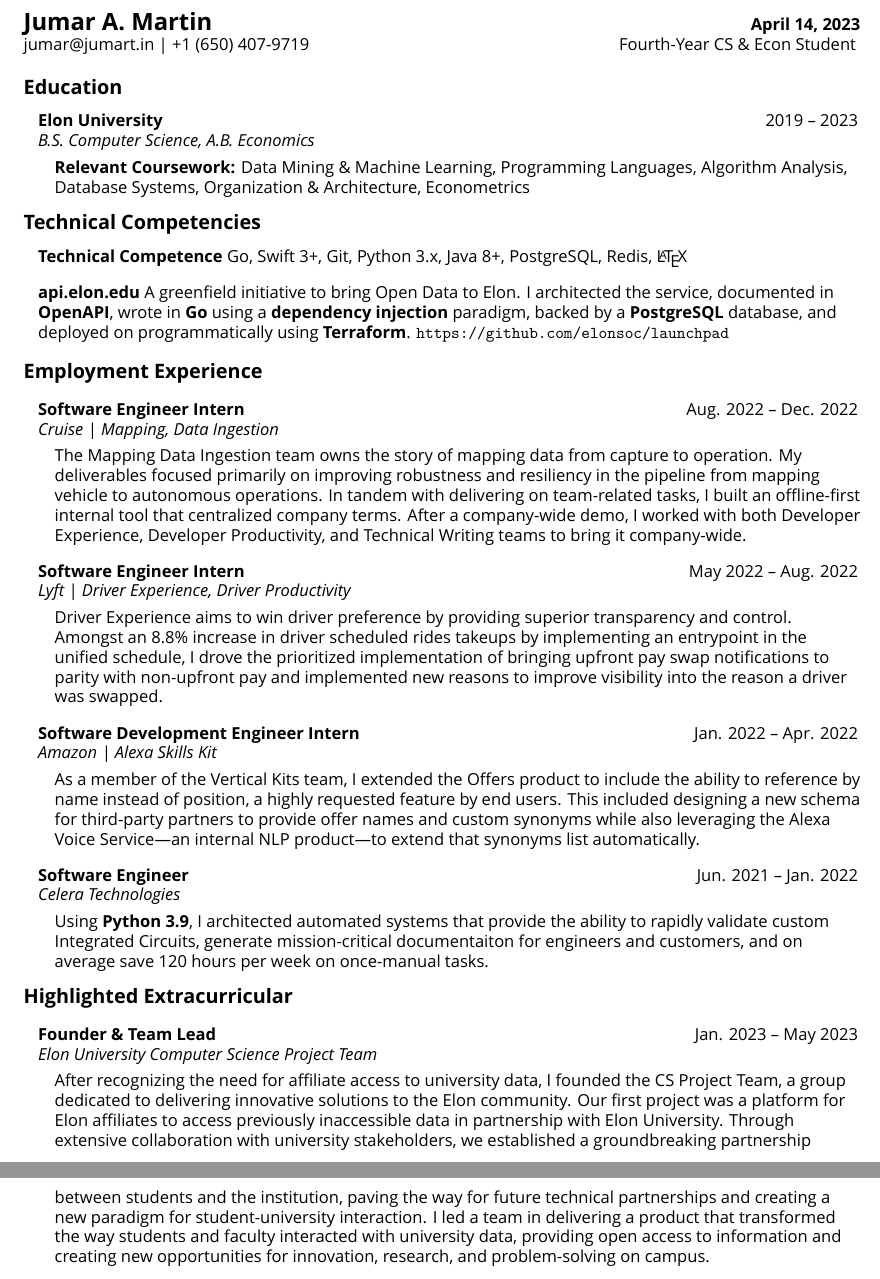
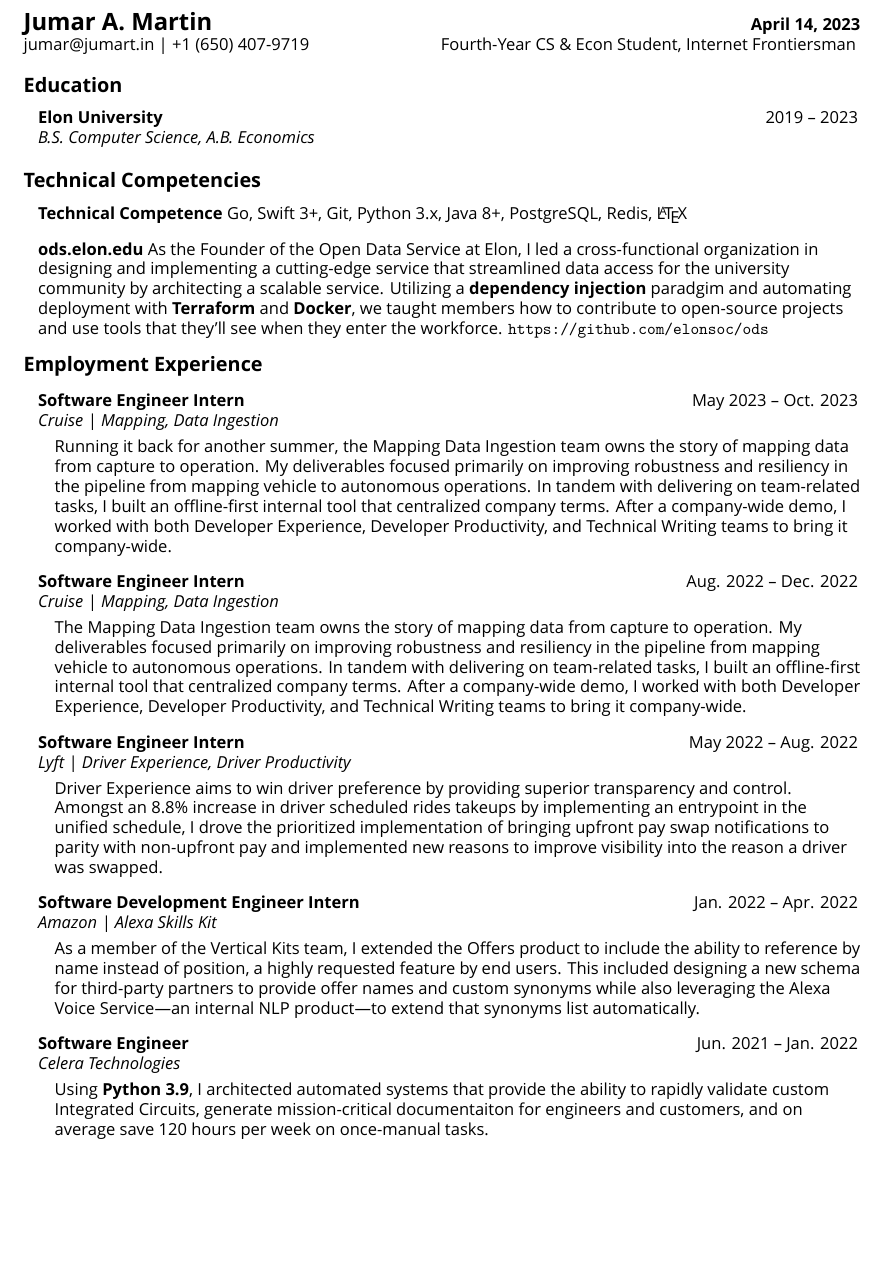
Before and after one commit to jumarmartin/cv, a LaTeX document (JumarM.tex, which reads listofpersonalprofessionalachievements.cls): two parts of pages 1 and 2 of 2 before the commit and part of the page after it, the two joined at a grey line, cut so that both start at the same text, the shorter picture padded with empty space. Compiled offline with XeLaTeX; a missing font is replaced by an installed copy or a similar font.

Commit message:
create eduitem, small tweaks, typo fixes.

```diff
--- a/JumarM.tex
+++ b/JumarM.tex
@@ -1,15 +1,14 @@
 \documentclass{listofpersonalprofessionalachievements}
 \begin{document}
-\biodata{Jumar A. Martin}{jumar@jumart.in | +1 (650) 407-9719}{Fourth-Year CS \& Econ Student}
+\biodata{Jumar A. Martin}{\href{mailto:jumar@jumart.in}{jumar@jumart.in} | \href{tel:16504079719}{+1 (650) 407-9719}}{Fourth-Year CS \& Econ Student, Internet Frontiersman}
 
 %%%%%%%%%%%%%%%%%%%%%%%%%%%%%%
 \secheading{Education}
 %%%%%%%%%%%%%%%%%%%%%%%%%%%%%%
 \begin{itemize}
-    \secitem{Elon University}
+    \eduitem{Elon University}
     {B.S. Computer Science, A.B. Economics}
     {2019}{2023}
-    {{\textbf{Relevant Coursework:} Data Mining \& Machine Learning, Programming Languages, Algorithm Analysis, Database Systems, Organization \& Architecture, Econometrics}}
 \end{itemize}
 
 %%%%%%%%%%%%%%%%%%%%%%%%%%%%%%
@@ -17,15 +16,18 @@
 %%%%%%%%%%%%%%%%%%%%%%%%%%%%%%
 \begin{itemize}
     \openitem{Technical Competence}{Go, Swift 3+, Git, Python 3.x, Java 8+, PostgreSQL, Redis, \LaTeX}
-
-    \openitem{api.elon.edu}{A greenfield initiative to bring Open Data to Elon.
-    I architected the service, documented in \textbf{OpenAPI}, wrote in \textbf{Go} using a \textbf{dependency injection} paradigm, backed by a \textbf{PostgreSQL} database, and deployed on programmatically using \textbf{Terraform}. \url{https://github.com/elonsoc/launchpad}}
+    \openitem{ods.elon.edu}{As the Founder of the Open Data Service at Elon, I led a cross-functional organization in designing and implementing a cutting-edge service that streamlined data access for the university community by architecting a scalable service. Utilizing a \textbf{dependency injection} paradgim and automating deployment with \textbf{Terraform} and \textbf{Docker}, we taught members how to contribute to open-source projects and use tools that they'll see when they enter the workforce. \url{https://github.com/elonsoc/ods}}
 \end{itemize}
 
 %%%%%%%%%%%%%%%%%%%%%%%%%%%%%%
 \secheading{Employment Experience}
 %%%%%%%%%%%%%%%%%%%%%%%%%%%%%%
 \begin{itemize}
+    \secitem{Software Engineer Intern}
+    {Cruise | Mapping, Data Ingestion}
+    {May 2023}{Oct. 2023}
+    {Running it back for another summer, the Mapping Data Ingestion team owns the story of mapping data from capture to operation. My deliverables focused primarily on improving robustness and resiliency in the pipeline from mapping vehicle to autonomous operations. In tandem with delivering on team-related tasks, I built an offline-first internal tool that centralized company terms. After a company-wide demo, I worked with both Developer Experience, Developer Productivity, and Technical Writing teams to bring it company-wide.}
+
     \secitem{Software Engineer Intern}
     {Cruise | Mapping, Data Ingestion}
     {Aug. 2022}{Dec. 2022}
@@ -47,13 +49,13 @@
     {Using \textbf{Python 3.9}, I architected automated systems that provide the ability to rapidly validate custom Integrated Circuits, generate mission-critical documentaiton for engineers and customers, and on average save 120 hours per week on once-manual tasks.}
 \end{itemize}
 
-%%%%%%%%%%%%%%%%%%%%%%%%%%%%%%
-\secheading{Highlighted Extracurricular}
-%%%%%%%%%%%%%%%%%%%%%%%%%%%%%%
-\begin{itemize}
-    \secitem{Founder \& Team Lead}
-    {Elon University Computer Science Project Team}
-    {Jan. 2023}{May 2023}
-    {After recognizing the need for affiliate access to university data, I founded the CS Project Team, a group dedicated to delivering innovative solutions to the Elon community. Our first project was a platform for Elon affiliates to access previously inaccessible data in partnership with Elon University. Through extensive collaboration with university stakeholders, we established a groundbreaking partnership between students and the institution, paving the way for future technical partnerships and creating a new paradigm for student-university interaction. I led a team in delivering a product that transformed the way students and faculty interacted with university data, providing open access to information and creating new opportunities for innovation, research, and problem-solving on campus.}
-\end{itemize}
+% %%%%%%%%%%%%%%%%%%%%%%%%%%%%%%
+% \secheading{Highlighted Extracurricular}
+% %%%%%%%%%%%%%%%%%%%%%%%%%%%%%%
+% \begin{itemize}
+%     \secitem{Founder \& Team Lead}
+%     {Elon University Computer Science Project Team}
+%     {Jan. 2023}{May 2023}
+%     {After recognizing the need for affiliate access to university data, I founded the CS Project Team, a group dedicated to delivering innovative solutions to the Elon community. Our first project was a platform for Elon affiliates to access previously inaccessible data in partnership with Elon University. Through extensive collaboration with university stakeholders, we established a groundbreaking partnership between students and the institution, paving the way for future technical partnerships and creating a new paradigm for student-university interaction. I led a team in delivering a product that transformed the way students and faculty interacted with university data, providing open access to information and creating new opportunities for innovation, research, and problem-solving on campus.}
+% \end{itemize}
 \end{document}
--- a/listofpersonalprofessionalachievements.cls
+++ b/listofpersonalprofessionalachievements.cls
@@ -45,16 +45,16 @@
 
 % \openitem builds a free floating item that isn't tied to a particular
 % subheading, only a header.
-% ex. \openitem{Patents}{U.S. 3597875, 133737}
+% ex. \openitem{Patents}{US223898A, US334823}
 % will produce:
-% *Patents* U.S. 3597875, 133737s
+% *Patents* U.S. 3597875, 133737
 \newcommand{\openitem}[2]{\item[] \textbf{#1} #2\vspace{2pt}}
 
 % \secheading creates a heading in the document
 % ex. \secheading{Cool Things I've Done}
 % will produce:
 % *Cool Things I've Done*
-\newcommand{\secheading}[1]{\vspace{2pt}
+\newcommand{\secheading}[1]{\vspace{1pt}
 {
 \setlength{\FrameSep}{\outerbordwidth}
 \textbf{\large #1}
@@ -92,6 +92,11 @@
 \end{itemize}
 }
 
+\newcommand{\eduitem}[4]{
+\item[]
+\secsubheading{#1}{#2}{#3}{#4}
+}
+
 % \biodata presents quintessential data like your name, contact info, and a quip about you
 % ex. \biodata{Xiva Martínez}{xiva@example.org}{Internet Frontiersman}
 % will produce:
```
Also changed, not shown: JumarM-cv.tex (+2 -2 lines).
